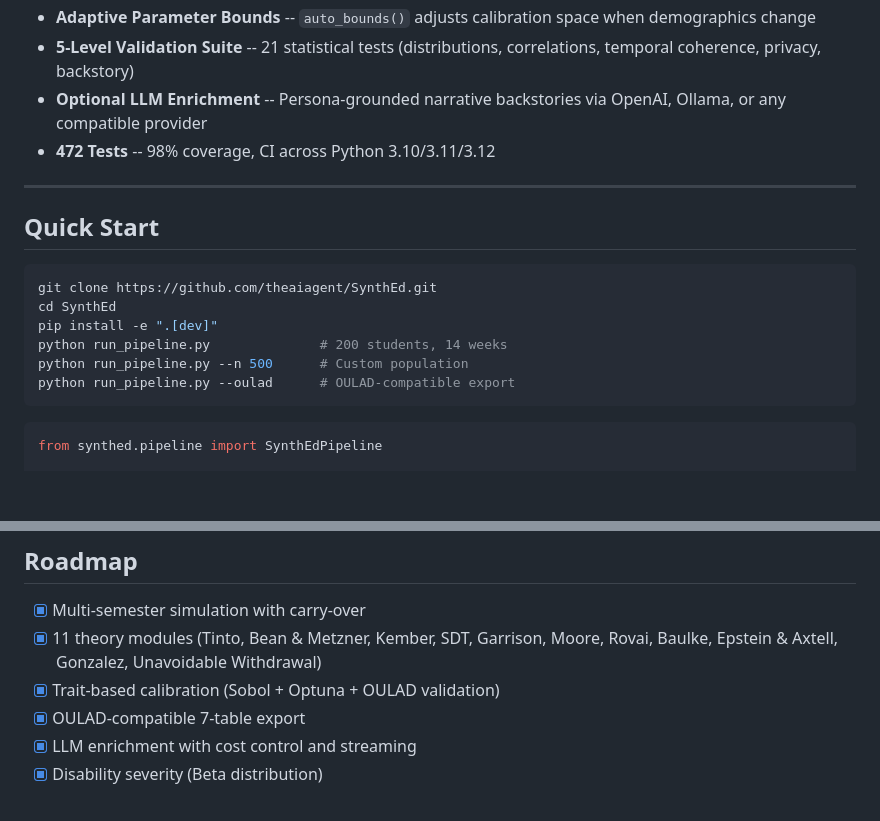
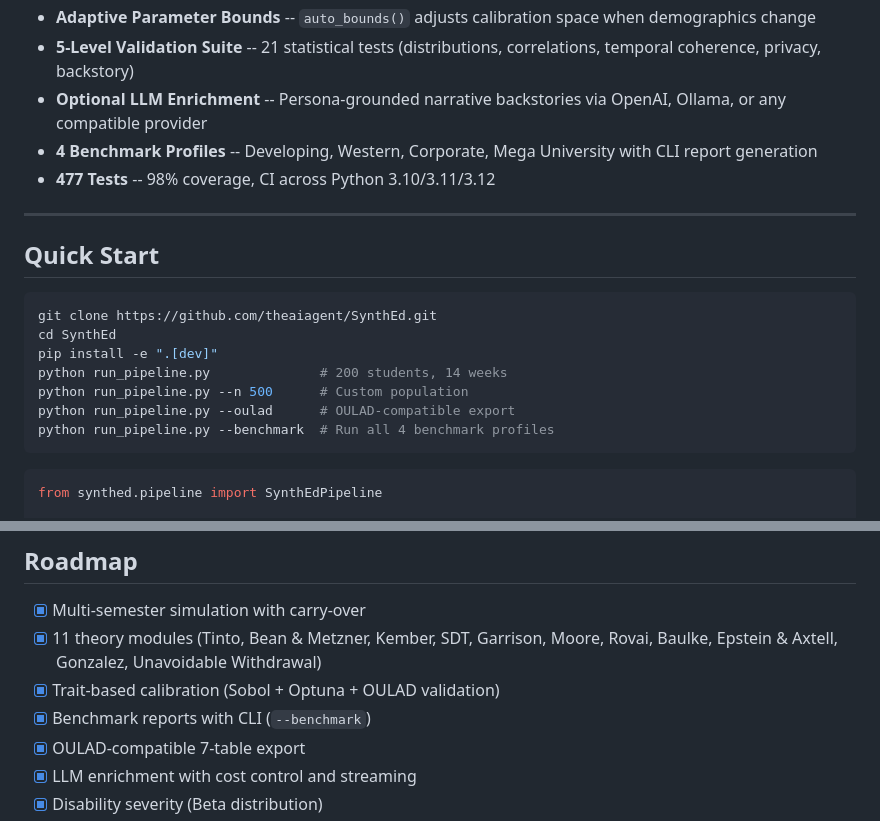
Before and after one commit to theaiagent/SynthEd, a Markdown page: README.md, 2 parts joined by grey strips. Rendered like a GitHub page; blank space fills up the shorter version.

Commit message:
docs: add benchmark CLI to README/GUIDE, update test counts and profile ranges
Co-Authored-By: Claude <81847+claude@users.noreply.github.com>

````diff
--- a/README.md
+++ b/README.md
@@ -35,7 +35,8 @@
 - **Adaptive Parameter Bounds** -- `auto_bounds()` adjusts calibration space when demographics change
 - **5-Level Validation Suite** -- 21 statistical tests (distributions, correlations, temporal coherence, privacy, backstory)
 - **Optional LLM Enrichment** -- Persona-grounded narrative backstories via OpenAI, Ollama, or any compatible provider
-- **472 Tests** -- 98% coverage, CI across Python 3.10/3.11/3.12
+- **4 Benchmark Profiles** -- Developing, Western, Corporate, Mega University with CLI report generation
+- **477 Tests** -- 98% coverage, CI across Python 3.10/3.11/3.12
 
 ---
 
@@ -48,6 +49,7 @@ pip install -e ".[dev]"
 python run_pipeline.py              # 200 students, 14 weeks
 python run_pipeline.py --n 500      # Custom population
 python run_pipeline.py --oulad      # OULAD-compatible export
+python run_pipeline.py --benchmark  # Run all 4 benchmark profiles
 ```
 
 ```python
@@ -82,6 +84,7 @@ print(f"Dropout: {report['simulation_summary']['dropout_rate']:.1%}")
 - [x] Multi-semester simulation with carry-over
 - [x] 11 theory modules (Tinto, Bean & Metzner, Kember, SDT, Garrison, Moore, Rovai, Baulke, Epstein & Axtell, Gonzalez, Unavoidable Withdrawal)
 - [x] Trait-based calibration (Sobol + Optuna + OULAD validation)
+- [x] Benchmark reports with CLI (`--benchmark`)
 - [x] OULAD-compatible 7-table export
 - [x] LLM enrichment with cost control and streaming
 - [x] Disability severity (Beta distribution)
````
Also changed, not shown: docs/GUIDE.md (+22 -10 lines), docs/THEORY.md (+4 -4 lines).
